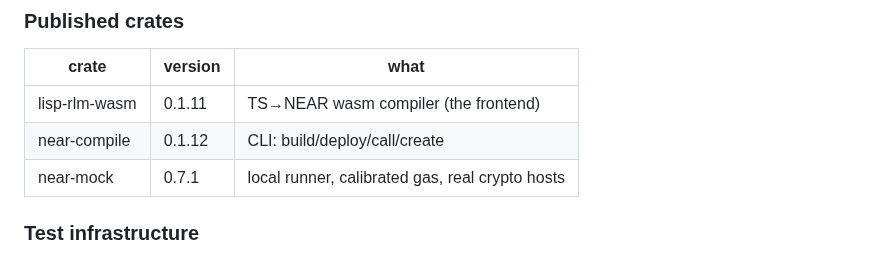
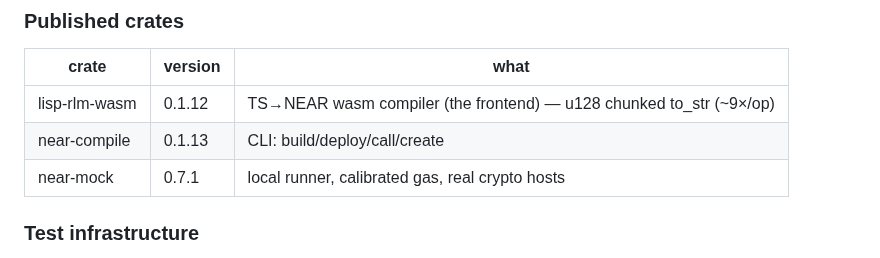
Before and after one commit to Kampouse/lisp-rlm, a Markdown page: PLAN.md, the part around the change. Rendered like a GitHub page.

Commit message:
docs: PLAN.md — published 0.1.12/0.1.13

```diff
--- a/PLAN.md
+++ b/PLAN.md
@@ -29,8 +29,8 @@ We have a working zero-knowledge application layer on NEAR: three zk apps live o
 
 | crate | version | what |
 |---|---|---|
-| lisp-rlm-wasm | 0.1.11 | TS→NEAR wasm compiler (the frontend) |
-| near-compile | 0.1.12 | CLI: build/deploy/call/create |
+| lisp-rlm-wasm | 0.1.12 | TS→NEAR wasm compiler (the frontend) — u128 chunked to_str (~9×/op) |
+| near-compile | 0.1.13 | CLI: build/deploy/call/create |
 | near-mock | 0.7.1 | local runner, calibrated gas, real crypto hosts |
 
 ### Test infrastructure
```
